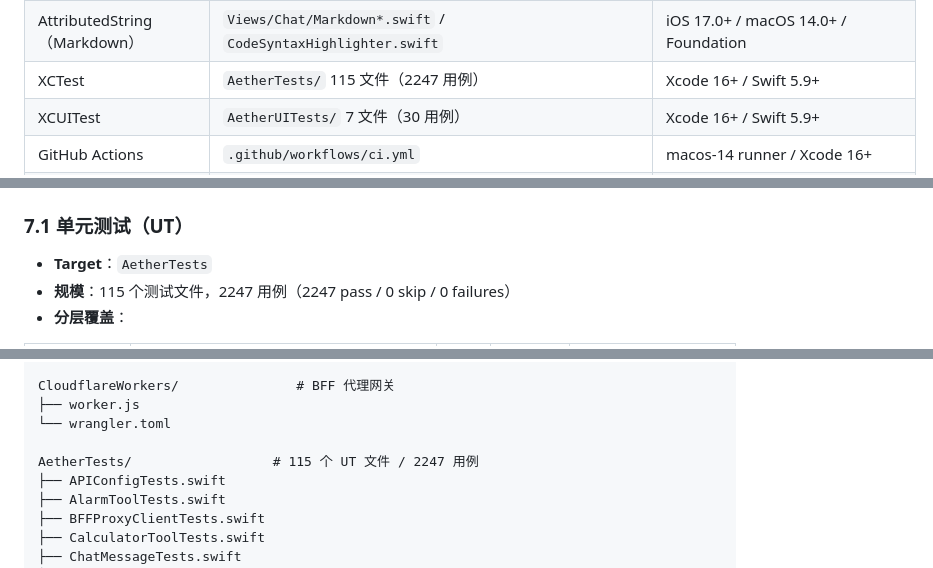
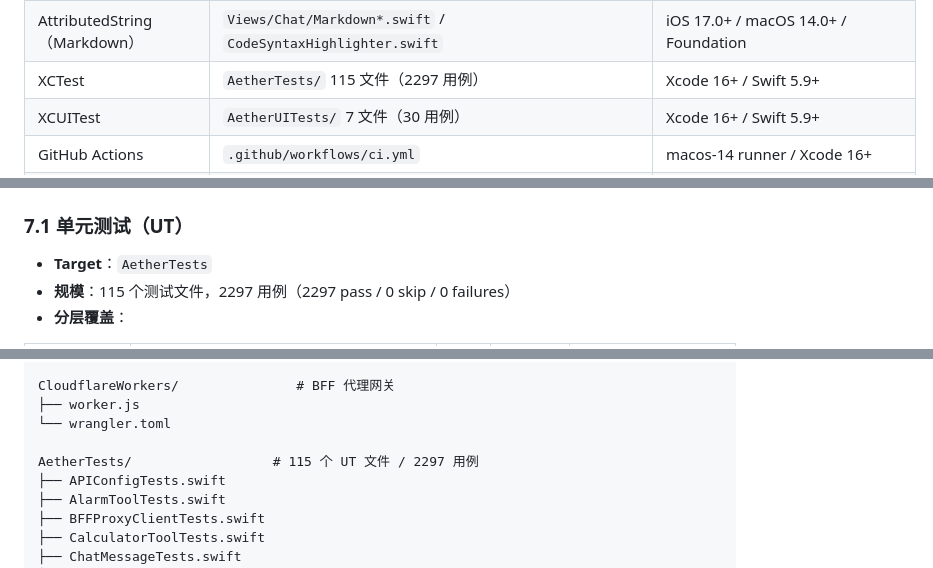
Before and after one commit to luosicx/Aether, a Markdown page: doc/ARCHITECTURE.md, 3 parts joined by grey strips. GitHub-like rendering.

Commit message:
docs: update test count from 2247 to 2297 after adding new test files
新增 3 个测试文件（ConversationExporterTests 16 + AetherIconsTests 20 + VirtualizedMessageListTests 14 = 50 用例），
更新文档一致性：
- README.md: doc-stats 注释与目录说明
- doc/OPTIMIZATION.md: 测试现状描述
- doc/ARCHITECTURE.md: 测试表格、规模说明、目录树

修复 coverage-summary job 的文档一致性检查失败。

```diff
--- a/doc/ARCHITECTURE.md
+++ b/doc/ARCHITECTURE.md
@@ -1232,7 +1232,7 @@ stateDiagram-v2
 | PerformanceMonitor | `Services/Performance/PerformanceMonitor.swift` | iOS 17.0+ / macOS 14.0+ |
 | PrivacyInfo.xcprivacy | `Resources/PrivacyInfo.xcprivacy` | iOS 17.0+ / macOS 14.0+ / Xcode 16+（App Store 审核要求） |
 | AttributedString（Markdown） | `Views/Chat/Markdown*.swift` / `CodeSyntaxHighlighter.swift` | iOS 17.0+ / macOS 14.0+ / Foundation |
-| XCTest | `AetherTests/` 115 文件（2247 用例） | Xcode 16+ / Swift 5.9+ |
+| XCTest | `AetherTests/` 115 文件（2297 用例） | Xcode 16+ / Swift 5.9+ |
 | XCUITest | `AetherUITests/` 7 文件（30 用例） | Xcode 16+ / Swift 5.9+ |
 | GitHub Actions | `.github/workflows/ci.yml` | macos-14 runner / Xcode 16+ |
 | CoreLocation | CLLocationManager + CLGeocoder | LocationTool 定位与反地理编码 | iOS 17.0+ / macOS 14.0+ / CoreLocation.framework |
@@ -1255,7 +1255,7 @@ stateDiagram-v2
 ### 7.1 单元测试（UT）
 
 - **Target**：`AetherTests`
-- **规模**：115 个测试文件，2247 用例（2247 pass / 0 skip / 0 failures）
+- **规模**：115 个测试文件，2297 用例（2297 pass / 0 skip / 0 failures）
 - **分层覆盖**：
 
 | 层级 | 测试文件 | 文件数 | 核心断言数（约） | skip 原因 |
@@ -1546,7 +1546,7 @@ CloudflareWorkers/               # BFF 代理网关
 ├── worker.js
 └── wrangler.toml
 
-AetherTests/                  # 115 个 UT 文件 / 2247 用例
+AetherTests/                  # 115 个 UT 文件 / 2297 用例
 ├── APIConfigTests.swift
 ├── AlarmToolTests.swift
 ├── BFFProxyClientTests.swift
```
Also changed, not shown: README.md (+2 -2 lines), doc/OPTIMIZATION.md (+1 -1 lines).
